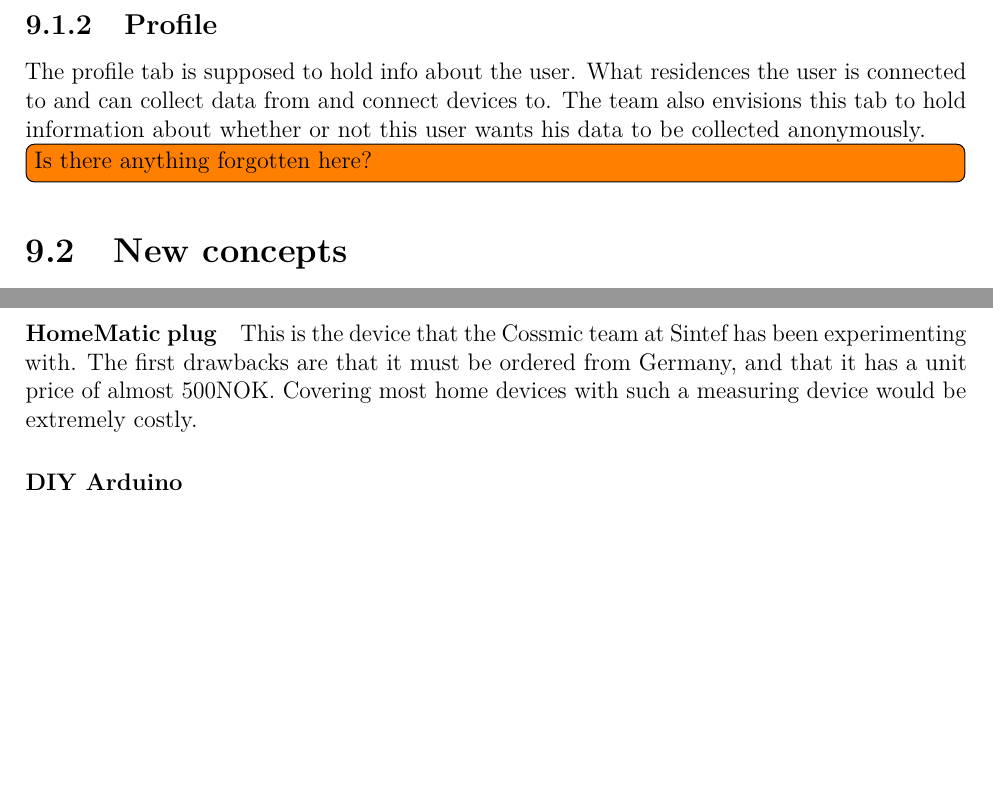
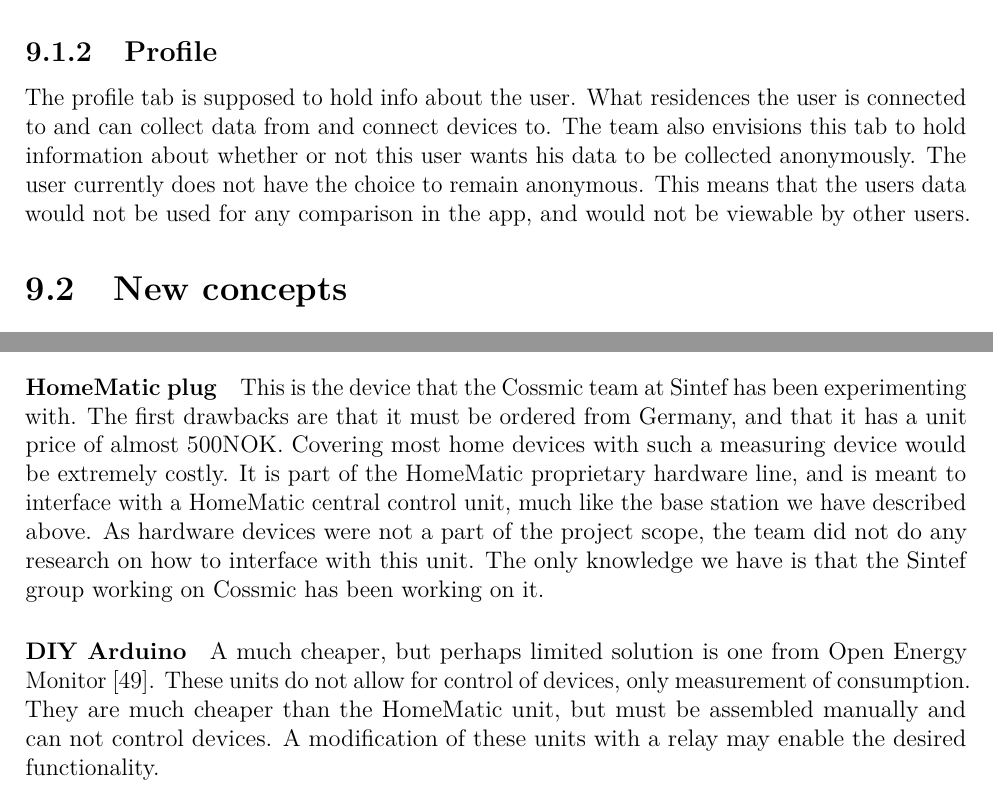
Before and after one commit to haavardlian/IT2901, a LaTeX thesis (report/rapport.tex, which reads report/ch/further/sec/hardware.tex, report/ch/further/sec/improvements.tex): two parts of pages 68 and 70 of 95, joined at a grey line, cut so that both start at the same text, the shorter picture padded with empty space. Compiled offline with pdfLaTeX.

Commit message:
Small update in hardware section in further development

```diff
--- a/report/ch/further/sec/hardware.tex
+++ b/report/ch/further/sec/hardware.tex
@@ -8,6 +8,7 @@ To ensure full operability 24 hours a day, a base station is needed in the user'
 To make real time monitoring possible, every device that the user wants to monitor must be connected to a wireless monitoring device. The team tried to find a conclusive answer to what the best solution would be, but every option we found had enough flaws to dethrone it from a recommendation. The following are a couple of the most viable options.
 
 \paragraph{HomeMatic plug}
-This is the device that the Cossmic team at Sintef has been experimenting with. The first drawbacks are that it must be ordered from Germany, and that it has a unit price of almost 500NOK. Covering most home devices with such a measuring device would be extremely costly.
+This is the device that the Cossmic team at Sintef has been experimenting with. The first drawbacks are that it must be ordered from Germany, and that it has a unit price of almost 500NOK. Covering most home devices with such a measuring device would be extremely costly. It is part of the HomeMatic proprietary hardware line, and is meant to interface with a HomeMatic central control unit, much like the base station we have described above. As hardware devices were not a part of the project scope, the team did not do any research on how to interface with this unit. The only knowledge we have is that the Sintef group working on Cossmic has been working on it.
 
 \paragraph{DIY Arduino}
+A much cheaper, but perhaps limited solution is one from Open Energy Monitor~\cite{oemmodule}. These units do not allow for control of devices, only measurement of consumption. They are much cheaper than the HomeMatic unit, but must be assembled manually and can not control devices. A modification of these units with a relay may enable the desired functionality.
--- a/report/ch/further/sec/improvements.tex
+++ b/report/ch/further/sec/improvements.tex
@@ -8,6 +8,4 @@ This would make it possible to compare users more accurate, taking into consider
 
 \subsection{Profile}
 
-The profile tab is supposed to hold info about the user. What residences the user is connected to and can collect data from and connect devices to. The team also envisions this tab to hold information about whether or not this user wants his data to be collected anonymously.
-
-\todo{Is there anything forgotten here?}
+The profile tab is supposed to hold info about the user. What residences the user is connected to and can collect data from and connect devices to. The team also envisions this tab to hold information about whether or not this user wants his data to be collected anonymously. The user currently does not have the choice to remain anonymous. This means that the users data would not be used for any comparison in the app, and would not be viewable by other users.
```
Also changed, not shown: report/ch/further/sec/concepts.tex (+0 -2 lines), report/master.bib (+5 -0 lines), report/ch/further/sec/improvements.tex (4 more changed lines).
